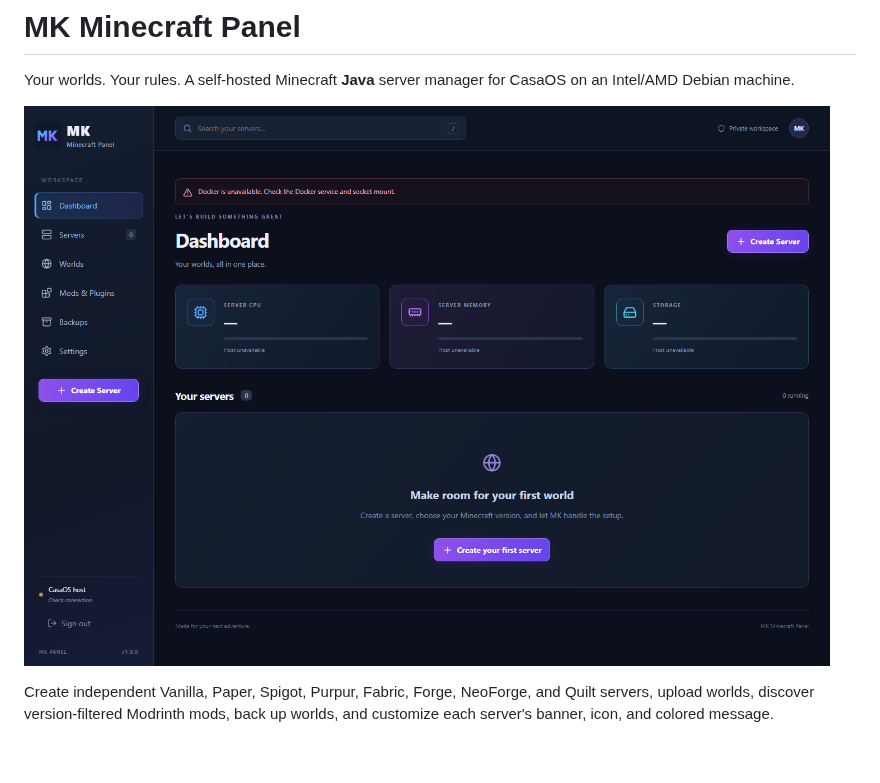
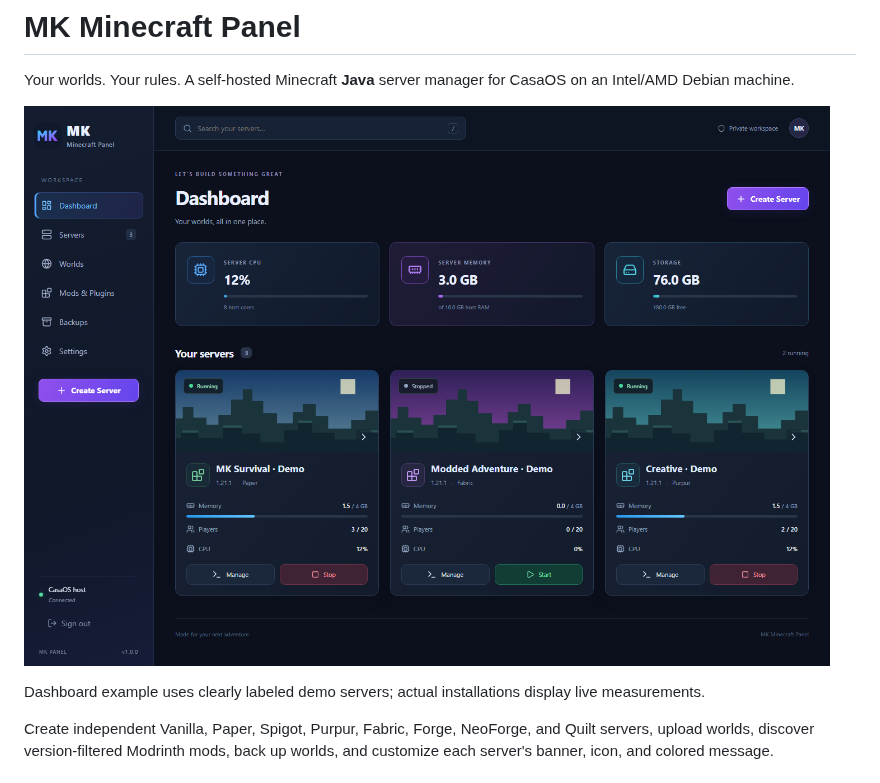
Before and after one commit to MKonline08/mk-minecraft-panel, a Markdown page: README.md, the part around the change. GitHub-like rendering; pictures changed too: docs/screenshots/example-dashboard-desktop.png (added); blank space fills up the shorter version.

```diff
--- a/README.md
+++ b/README.md
@@ -2,7 +2,9 @@
 
 Your worlds. Your rules. A self-hosted Minecraft **Java** server manager for CasaOS on an Intel/AMD Debian machine.
 
-![MK dashboard](docs/screenshots/dashboard-desktop.png)
+![MK dashboard with example servers](docs/screenshots/example-dashboard-desktop.png)
+
+Dashboard example uses clearly labeled demo servers; actual installations display live measurements.
 
 Create independent Vanilla, Paper, Spigot, Purpur, Fabric, Forge, NeoForge, and Quilt servers, upload worlds, discover version-filtered Modrinth mods, back up worlds, and customize each server's banner, icon, and colored message.
 
```
Also changed, not shown: docs/screenshots/appearance-desktop.png (added), docs/screenshots/appearance-mobile.png (added), docs/screenshots/example-dashboard-mobile.png (added), 7 other files.
